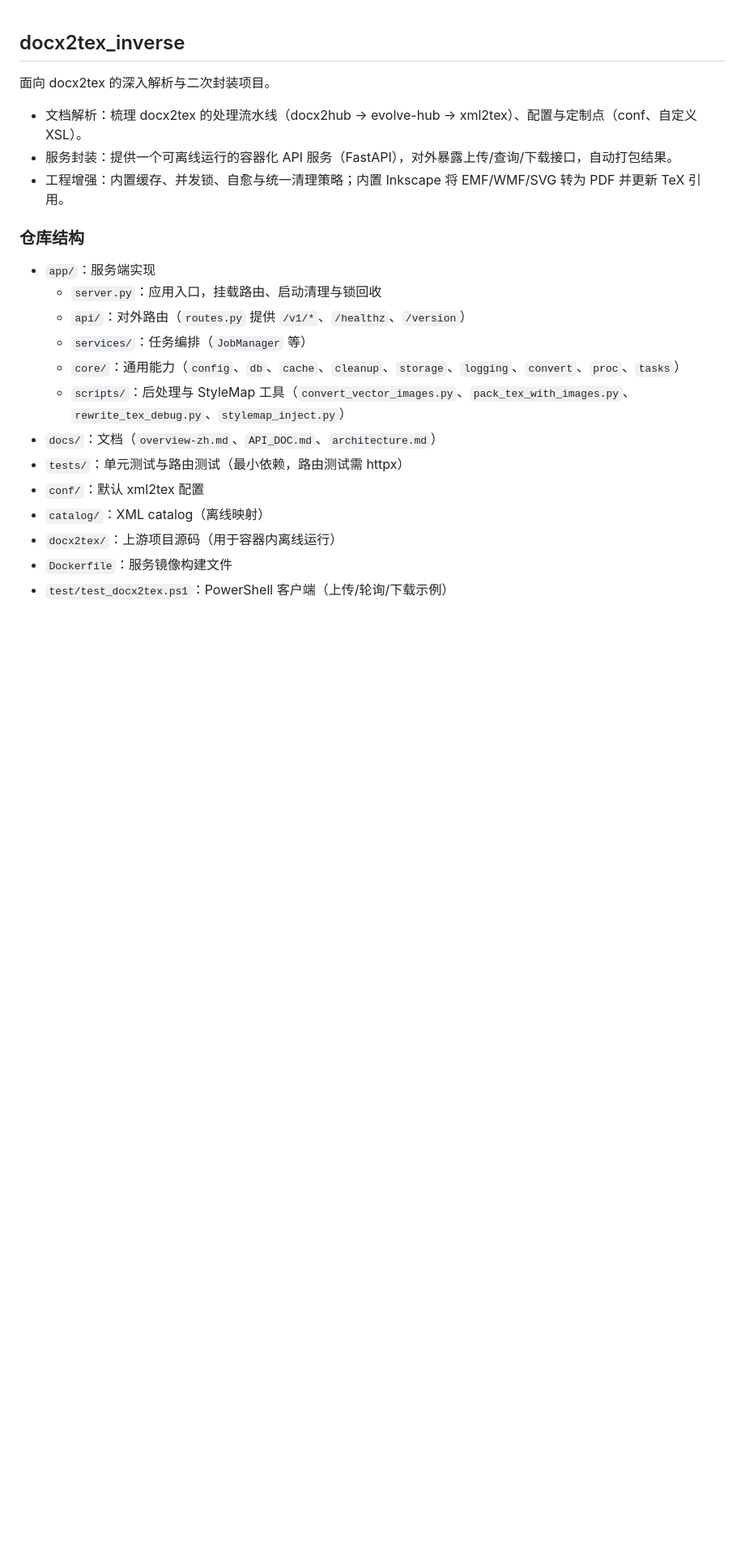
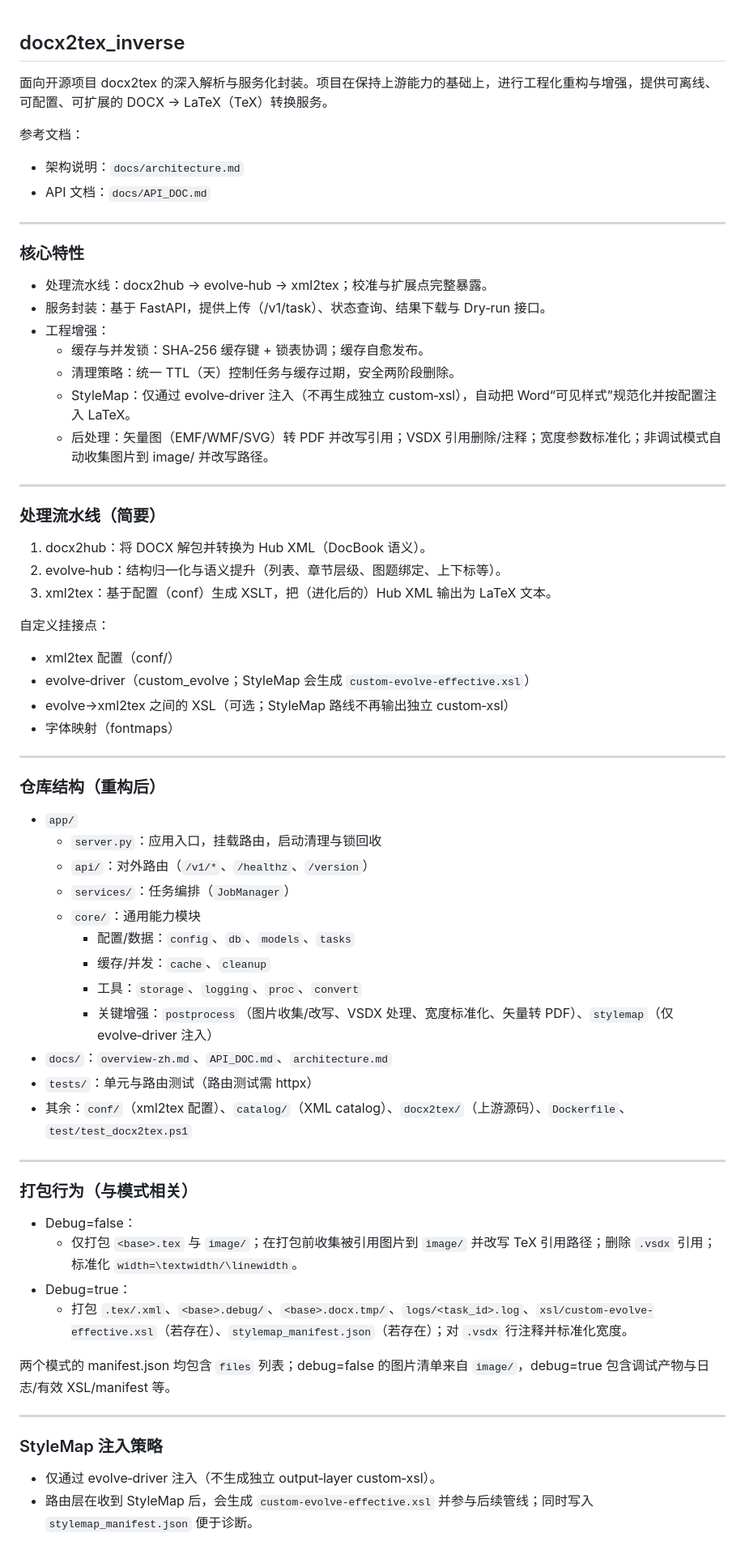
Before and after one commit to leike0813/DOCX2TEX_Service_Container, a Markdown page: README.md, the part around one of its changes. Shown at 81% size. Rendered like a GitHub page; blank space fills up the shorter version.

```diff
--- a/README.md
+++ b/README.md
@@ -1,21 +1,64 @@
 ## docx2tex_inverse
 
-面向 docx2tex 的深入解析与二次封装项目。
-- 文档解析：梳理 docx2tex 的处理流水线（docx2hub → evolve-hub → xml2tex）、配置与定制点（conf、自定义 XSL）。
-- 服务封装：提供一个可离线运行的容器化 API 服务（FastAPI），对外暴露上传/查询/下载接口，自动打包结果。
-- 工程增强：内置缓存、并发锁、自愈与统一清理策略；内置 Inkscape 将 EMF/WMF/SVG 转为 PDF 并更新 TeX 引用。
+面向开源项目 docx2tex 的深入解析与服务化封装。项目在保持上游能力的基础上，进行工程化重构与增强，提供可离线、可配置、可扩展的 DOCX → LaTeX（TeX）转换服务。
 
-### 仓库结构
-- `app/`：服务端实现
-  - `server.py`：应用入口，挂载路由、启动清理与锁回收
-  - `api/`：对外路由（`routes.py` 提供 `/v1/*`、`/healthz`、`/version`）
-  - `services/`：任务编排（`JobManager` 等）
-  - `core/`：通用能力（`config`、`db`、`cache`、`cleanup`、`storage`、`logging`、`convert`、`proc`、`tasks`）
-  - `scripts/`：后处理与 StyleMap 工具（`convert_vector_images.py`、`pack_tex_with_images.py`、`rewrite_tex_debug.py`、`stylemap_inject.py`）
-- `docs/`：文档（`overview-zh.md`、`API_DOC.md`、`architecture.md`）
-- `tests/`：单元测试与路由测试（最小依赖，路由测试需 httpx）
-- `conf/`：默认 xml2tex 配置
-- `catalog/`：XML catalog（离线映射）
-- `docx2tex/`：上游项目源码（用于容器内离线运行）
-- `Dockerfile`：服务镜像构建文件
-- `test/test_docx2tex.ps1`：PowerShell 客户端（上传/轮询/下载示例）
+参考文档：
+- 架构说明：`docs/architecture.md`
+- API 文档：`docs/API_DOC.md`
+
+---
+
+### 核心特性
+- 处理流水线：docx2hub → evolve‑hub → xml2tex；校准与扩展点完整暴露。
+- 服务封装：基于 FastAPI，提供上传（/v1/task）、状态查询、结果下载与 Dry‑run 接口。
+- 工程增强：
+  - 缓存与并发锁：SHA‑256 缓存键 + 锁表协调；缓存自愈发布。
+  - 清理策略：统一 TTL（天）控制任务与缓存过期，安全两阶段删除。
+  - StyleMap：仅通过 evolve‑driver 注入（不再生成独立 custom‑xsl），自动把 Word“可见样式”规范化并按配置注入 LaTeX。
+  - 后处理：矢量图（EMF/WMF/SVG）转 PDF 并改写引用；VSDX 引用删除/注释；宽度参数标准化；非调试模式自动收集图片到 image/ 并改写路径。
+
+---
+
+### 处理流水线（简要）
+1) docx2hub：将 DOCX 解包并转换为 Hub XML（DocBook 语义）。
+2) evolve‑hub：结构归一化与语义提升（列表、章节层级、图题绑定、上下标等）。
+3) xml2tex：基于配置（conf）生成 XSLT，把（进化后的）Hub XML 输出为 LaTeX 文本。
+
+自定义挂接点：
+- xml2tex 配置（conf/）
+- evolve‑driver（custom_evolve；StyleMap 会生成 `custom-evolve-effective.xsl`）
+- evolve→xml2tex 之间的 XSL（可选；StyleMap 路线不再输出独立 custom‑xsl）
+- 字体映射（fontmaps）
+
+---
+
+### 仓库结构（重构后）
+- `app/`
+  - `server.py`：应用入口，挂载路由，启动清理与锁回收
+  - `api/`：对外路由（`/v1/*`、`/healthz`、`/version`）
+  - `services/`：任务编排（`JobManager`）
+  - `core/`：通用能力模块
+    - 配置/数据：`config`、`db`、`models`、`tasks`
+    - 缓存/并发：`cache`、`cleanup`
+    - 工具：`storage`、`logging`、`proc`、`convert`
+    - 关键增强：`postprocess`（图片收集/改写、VSDX 处理、宽度标准化、矢量转 PDF）、`stylemap`（仅 evolve‑driver 注入）
+- `docs/`：`overview-zh.md`、`API_DOC.md`、`architecture.md`
+- `tests/`：单元与路由测试（路由测试需 httpx）
+- 其余：`conf/`（xml2tex 配置）、`catalog/`（XML catalog）、`docx2tex/`（上游源码）、`Dockerfile`、`test/test_docx2tex.ps1`
+
+---
+
+### 打包行为（与模式相关）
+- Debug=false：
+  - 仅打包 `<base>.tex` 与 `image/`；在打包前收集被引用图片到 `image/` 并改写 TeX 引用路径；删除 `.vsdx` 引用；标准化 `width=\textwidth/\linewidth`。
+- Debug=true：
+  - 打包 `.tex/.xml`、`<base>.debug/`、`<base>.docx.tmp/`、`logs/<task_id>.log`、`xsl/custom-evolve-effective.xsl`（若存在）、`stylemap_manifest.json`（若存在）；对 `.vsdx` 行注释并标准化宽度。
+
+两个模式的 manifest.json 均包含 `files` 列表；debug=false 的图片清单来自 `image/`，debug=true 包含调试产物与日志/有效 XSL/manifest 等。
+
+---
+
+### StyleMap 注入策略
+- 仅通过 evolve‑driver 注入（不生成独立 output‑layer custom‑xsl）。
+- 路由层在收到 StyleMap 后，会生成 `custom-evolve-effective.xsl` 并参与后续管线；同时写入 `stylemap_manifest.json` 便于诊断。
+
```
Also changed, not shown: other parts of README.md (+41 -19 lines), docs/architecture.md (+51 -77 lines).
